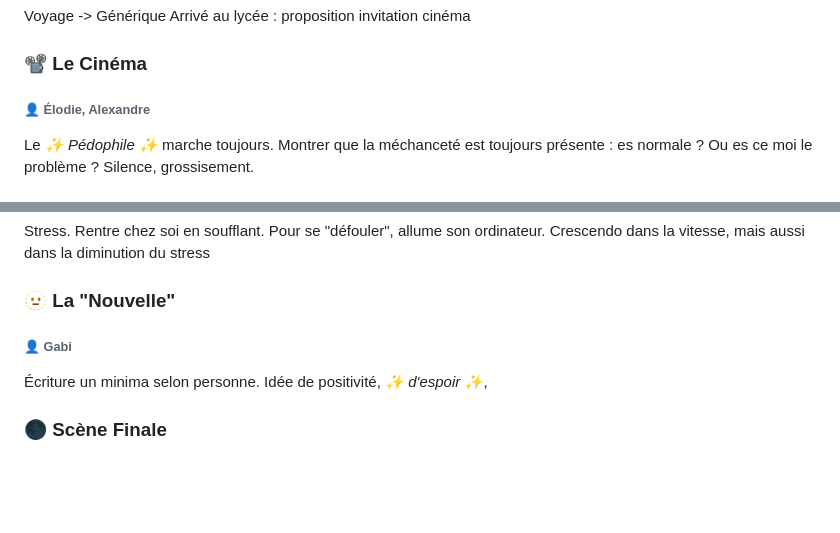
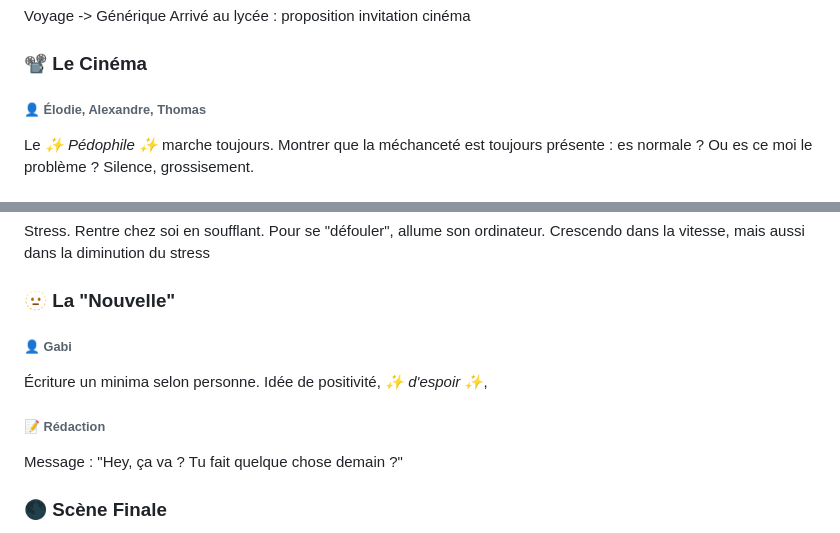
Before and after one commit to Funasitien/funasitien.github.io, a Markdown page: content/CAV/moi.xls.md, 2 parts joined by grey strips. GitHub-like rendering; blank space fills up the shorter version.

Commit message:
vault backup: 2025-02-24 10:01:28

```diff
--- a/content/CAV/moi.xls.md
+++ b/content/CAV/moi.xls.md
@@ -83,7 +83,7 @@ Un petit garçon est assis sur un banc. Il est avec ses amis. Ils discutent de q
 Voyage -> Générique
 Arrivé au lycée : proposition invitation cinéma
 ### 📽 Le Cinéma
-###### 👤 Élodie, Alexandre
+###### 👤 Élodie, Alexandre, Thomas
 Le *✨️ Pédophile ✨️* marche toujours. Montrer que la méchanceté est toujours présente : es normale ? Ou es ce moi le problème ? Silence, grossisement.
 ### 🧱 Le Travail
 ###### 👤 DEMO.
@@ -91,5 +91,7 @@ Stress. Rentre chez soi en soufflant. Pour se "défouler", allume son ordinateur
 ### 🫥 La "Nouvelle"
 ###### 👤 Gabi
 Écriture un minima selon personne. Idée de positivité, *✨️ d'espoir ✨️*,
+###### 📝 Rédaction
+Message : "Hey, ça va ? Tu fait quelque chose demain ?"
 ### 🌑 Scène Finale
 Discussion avec le fantôme, acceptation de l'existence et que le problème ne se réglera pas dans un futur proche. *Survie*, il faut feinter la boule noir et accepter ses tords.
```
